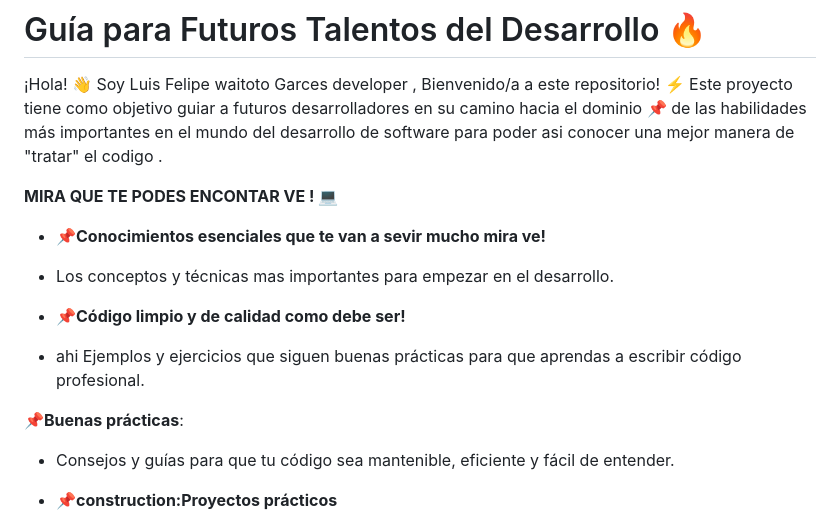
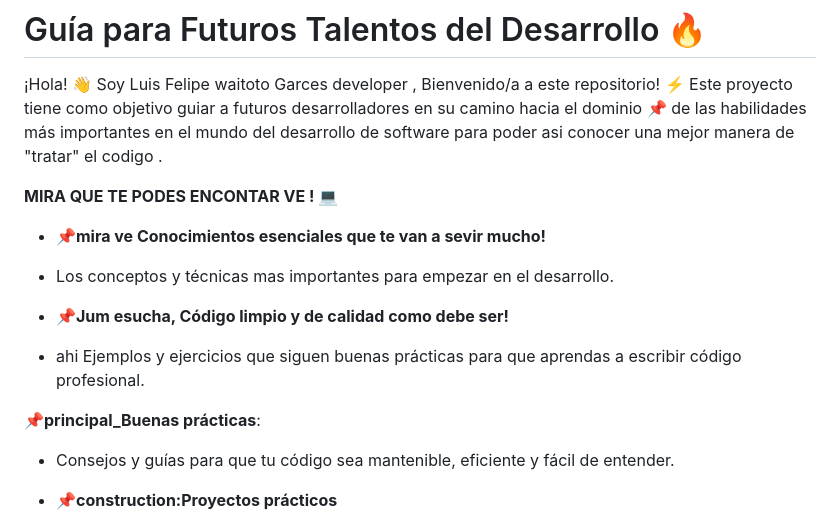
Before and after one commit to xWaito/xWaito_Buenas_Practicas_For-All, a Markdown page: README.md, the part around the change. Rendered like a GitHub page.

Commit message:
Pendiente_cambios

```diff
--- a/README.md
+++ b/README.md
@@ -14,15 +14,15 @@
 
 **MIRA QUE TE PODES ENCONTAR VE ! 💻**
 
-- **📌Conocimientos esenciales que te van a sevir mucho mira ve!**
+- **📌mira ve Conocimientos esenciales que te van a sevir mucho!**
 
 - Los conceptos y técnicas mas importantes para empezar en el desarrollo.
 
-- **📌Código limpio y de calidad como debe ser!**
+- **📌Jum esucha, Código limpio y de calidad como debe ser!**
 
 - ahi Ejemplos y ejercicios que siguen buenas prácticas para que aprendas a escribir código profesional.
 
- **📌Buenas prácticas**:
+ **📌principal_Buenas prácticas**:
 
  - Consejos y guías para que tu código sea mantenible, eficiente y fácil de entender.
 
```
